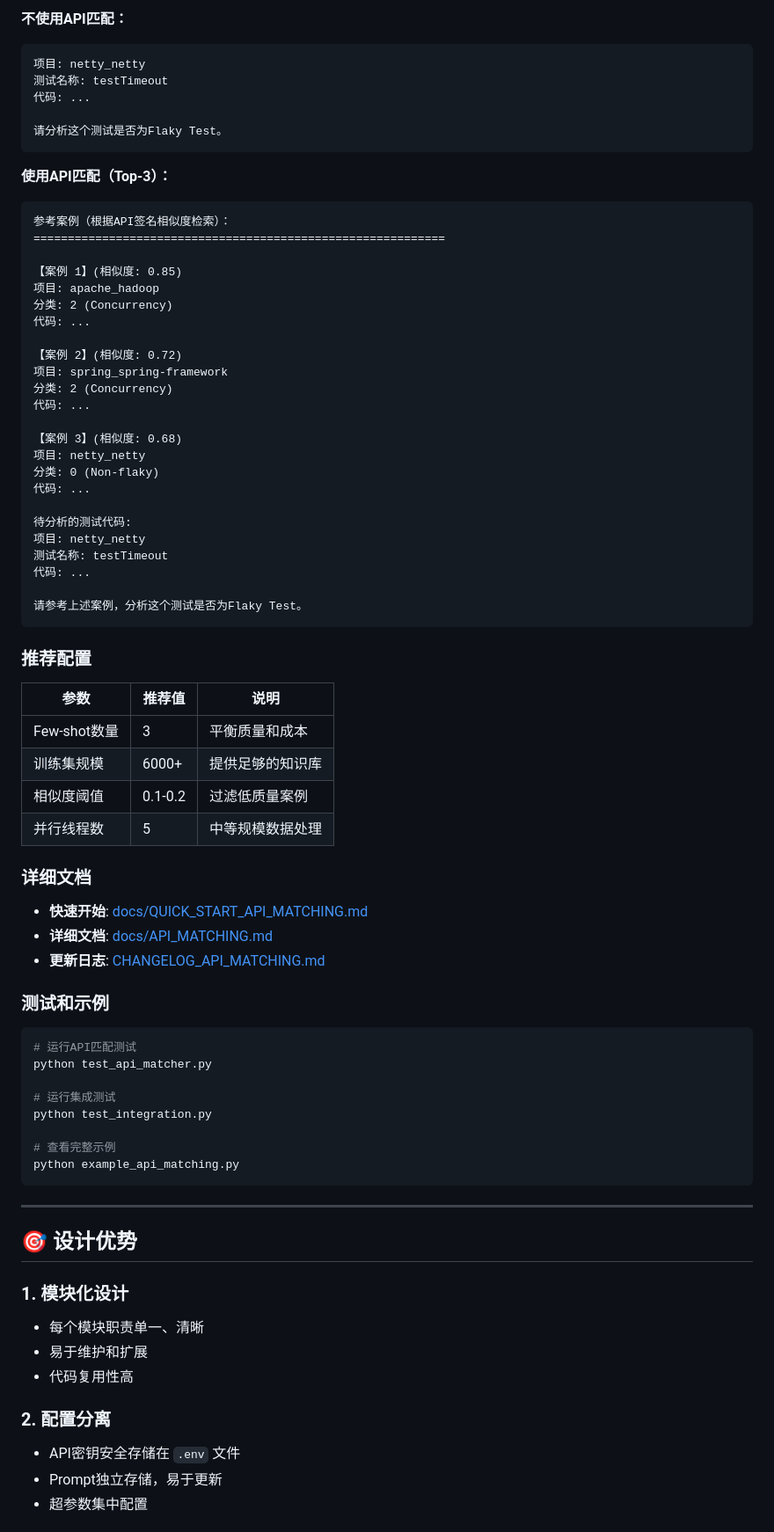
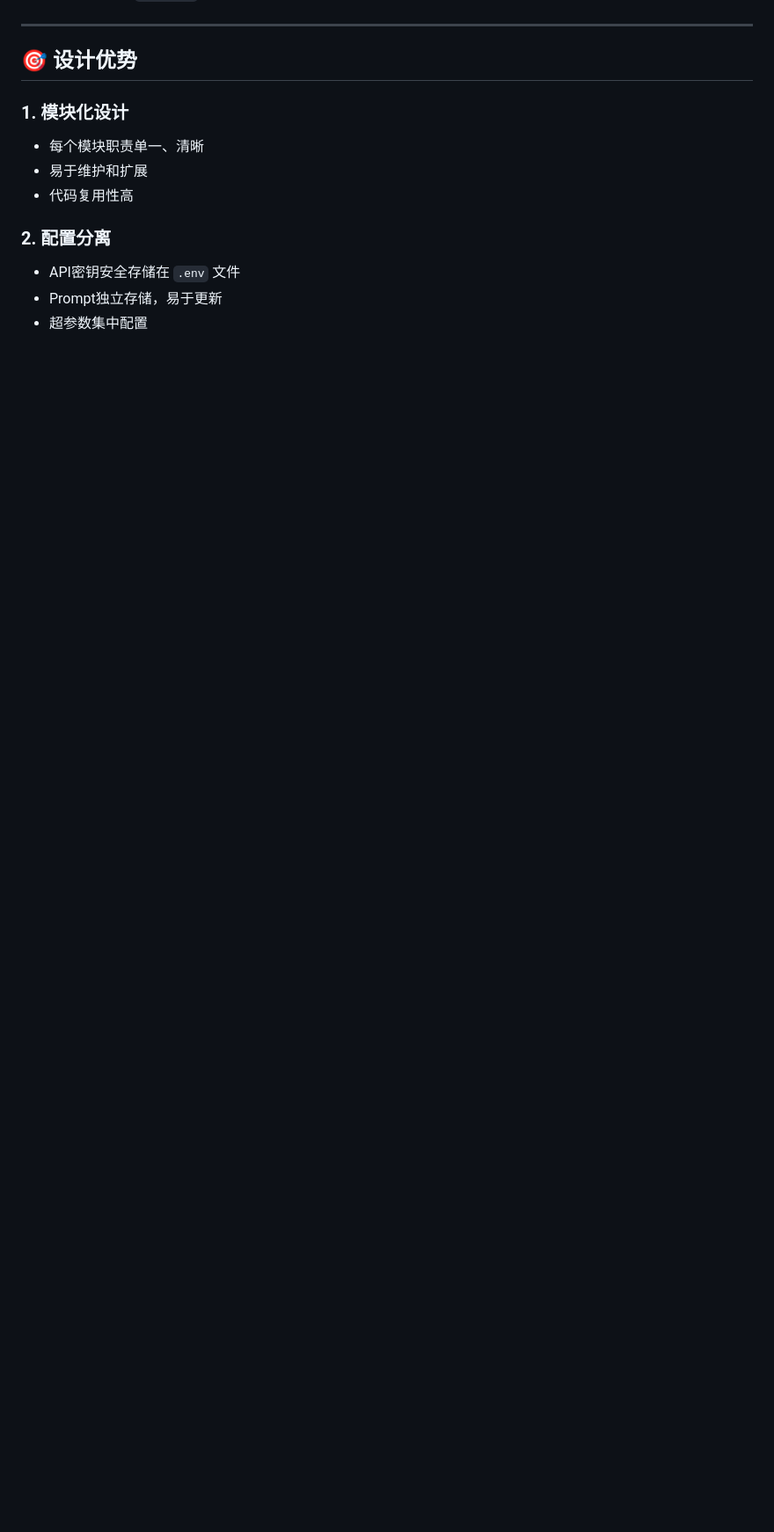
Before and after one commit to creegon/CS6158_project, a Markdown page: README.md, the part around one of its changes. Shown at 88% size. GitHub-like rendering; blank space fills up the shorter version.

Commit message:
upd readme

````diff
--- a/README.md
+++ b/README.md
@@ -883,67 +810,3 @@ result = agent.run(output_name='distillation_with_api')
-**不使用API匹配：**
-```
-项目: netty_netty
-测试名称: testTimeout
-代码: ...
-
-请分析这个测试是否为Flaky Test。
-```
-
-**使用API匹配（Top-3）：**
-```
-参考案例（根据API签名相似度检索）：
-============================================================
-
-【案例 1】(相似度: 0.85)
-项目: apache_hadoop
-分类: 2 (Concurrency)
-代码: ...
-
-【案例 2】(相似度: 0.72)
-项目: spring_spring-framework
-分类: 2 (Concurrency)
-代码: ...
-
-【案例 3】(相似度: 0.68)
-项目: netty_netty
-分类: 0 (Non-flaky)
-代码: ...
-
-待分析的测试代码:
-项目: netty_netty
-测试名称: testTimeout
-代码: ...
-
-请参考上述案例，分析这个测试是否为Flaky Test。
-```
-
-### 推荐配置
-
-| 参数 | 推荐值 | 说明 |
-|------|--------|------|
-| Few-shot数量 | 3 | 平衡质量和成本 |
-| 训练集规模 | 6000+ | 提供足够的知识库 |
-| 相似度阈值 | 0.1-0.2 | 过滤低质量案例 |
-| 并行线程数 | 5 | 中等规模数据处理 |
-
-### 详细文档
-
-- **快速开始**: [docs/QUICK_START_API_MATCHING.md](docs/QUICK_START_API_MATCHING.md)
-- **详细文档**: [docs/API_MATCHING.md](docs/API_MATCHING.md)
-- **更新日志**: [CHANGELOG_API_MATCHING.md](CHANGELOG_API_MATCHING.md)
-
-### 测试和示例
-
-```bash
-# 运行API匹配测试
-python test_api_matcher.py
-
-# 运行集成测试
-python test_integration.py
-
-# 查看完整示例
-python example_api_matching.py
-```
 
 ---
 
````
Also changed, not shown: other parts of README.md (+6 -79 lines).
